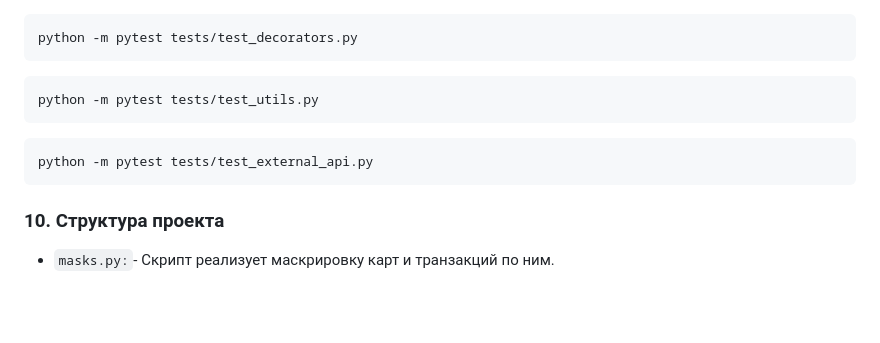
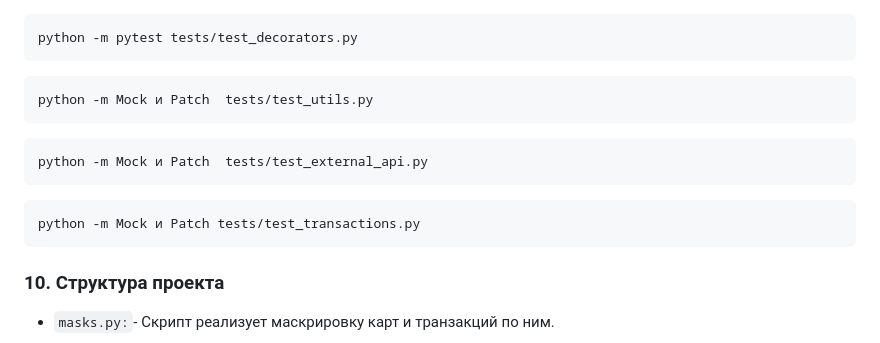
Before and after one commit to Zheka1997h/HomeWork_35, a Markdown page: README.md, the part around the change. GitHub-like rendering; blank space fills up the shorter version.

````diff
--- a/README.md
+++ b/README.md
@@ -213,10 +213,13 @@ python -m pytest tests/test_widget.py
 python -m pytest tests/test_decorators.py
 ```
 ```bash
-python -m pytest tests/test_utils.py
+python -m Mock и Patch  tests/test_utils.py
 ```
 ```bash
-python -m pytest tests/test_external_api.py
+python -m Mock и Patch  tests/test_external_api.py
+```
+```bash
+python -m Mock и Patch tests/test_transactions.py
 ```
 
 ### 10. Структура проекта
````
